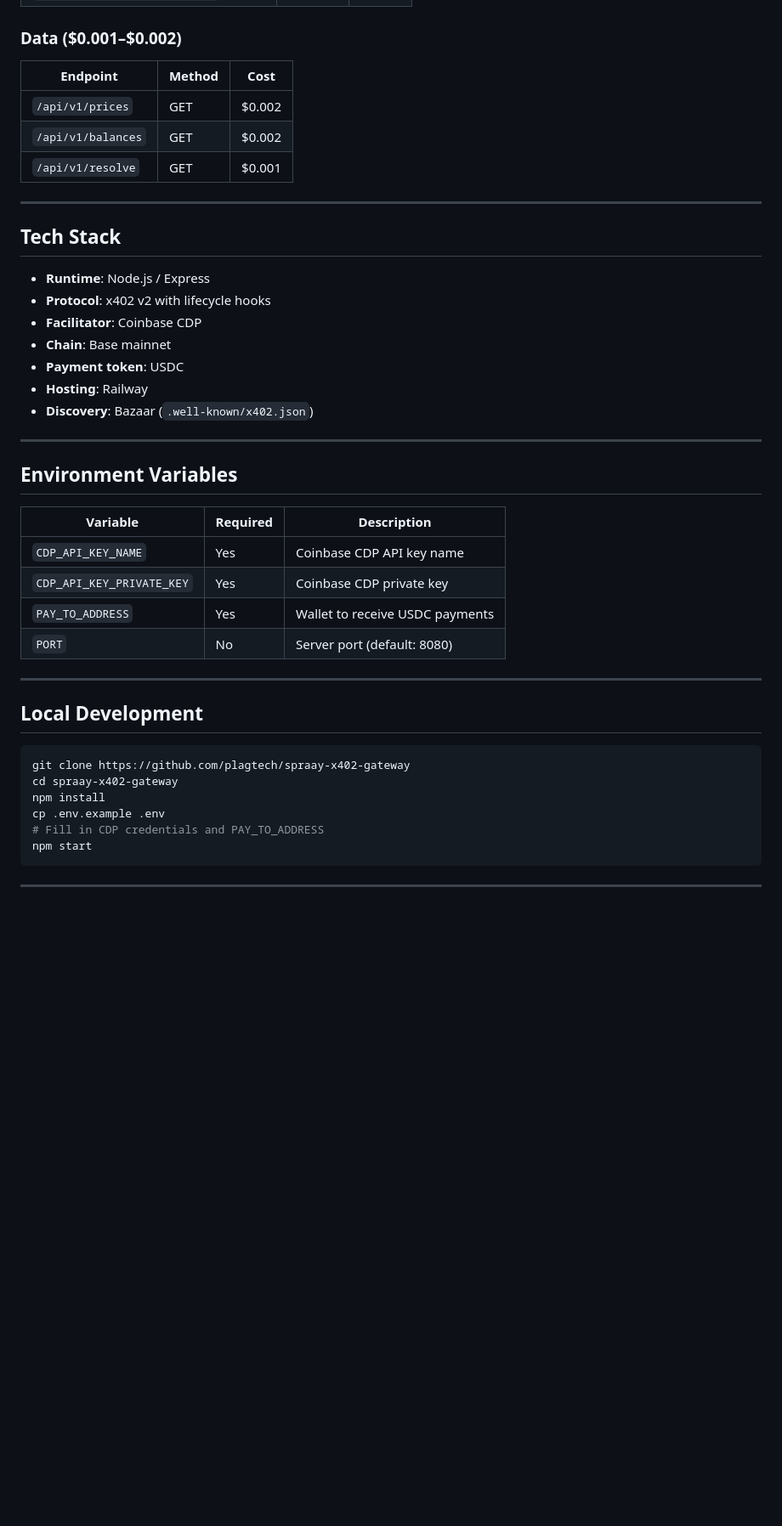
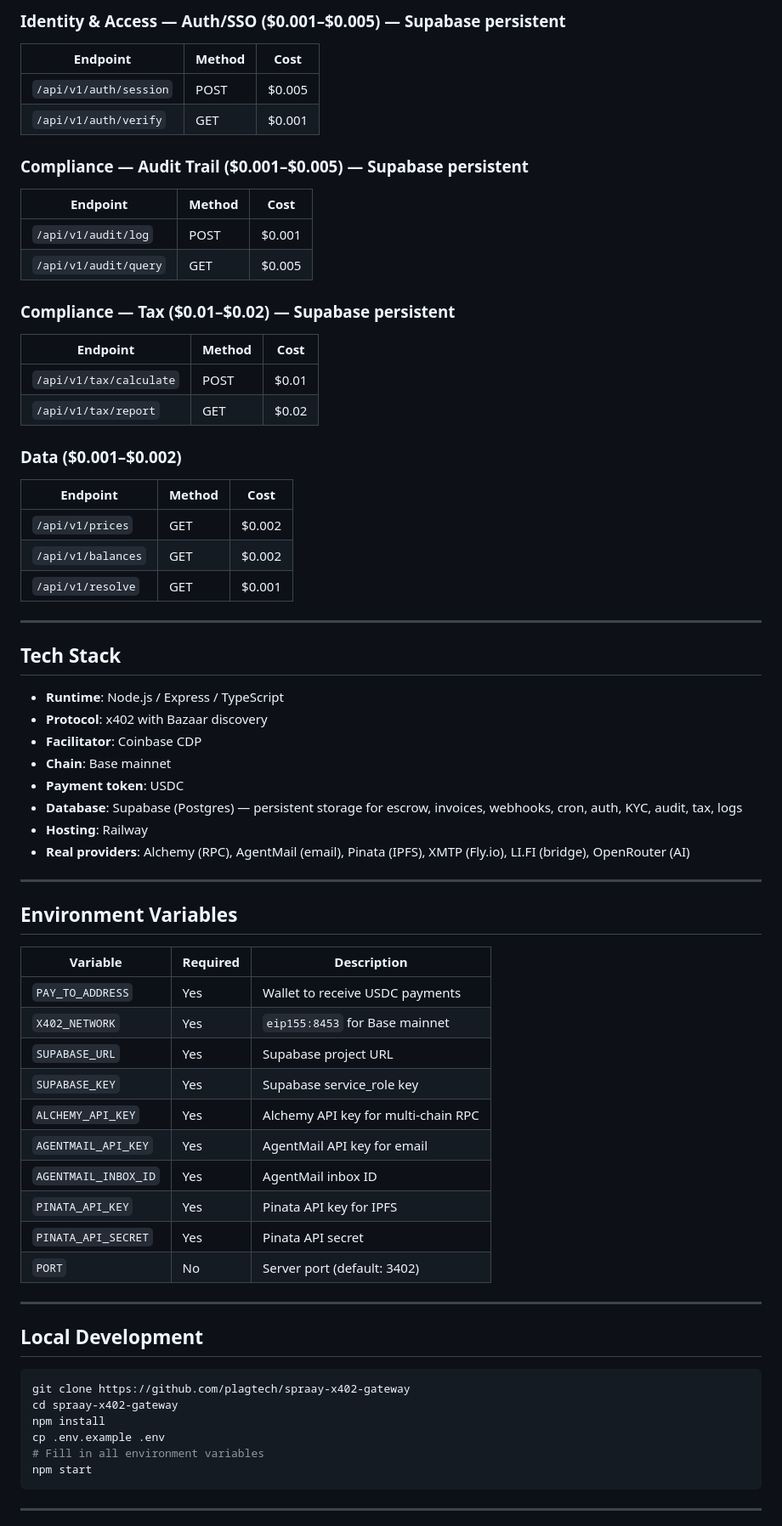
Before and after one commit to plagtech/spraay-x402-gateway, a Markdown page: README.md, the part around one of its changes. Shown at 85% size. Drawn GitHub-style; blank space fills up the shorter version.

````diff
--- a/README.md
+++ b/README.md
@@ -110,3 +165,21 @@ All payments settle on Base. Coinbase CDP handles facilitation. No API keys requ
+### Identity & Access — Auth/SSO ($0.001–$0.005) — Supabase persistent
+| Endpoint | Method | Cost |
+|----------|--------|------|
+| `/api/v1/auth/session` | POST | $0.005 |
+| `/api/v1/auth/verify` | GET | $0.001 |
+
+### Compliance — Audit Trail ($0.001–$0.005) — Supabase persistent
+| Endpoint | Method | Cost |
+|----------|--------|------|
+| `/api/v1/audit/log` | POST | $0.001 |
+| `/api/v1/audit/query` | GET | $0.005 |
+
+### Compliance — Tax ($0.01–$0.02) — Supabase persistent
+| Endpoint | Method | Cost |
+|----------|--------|------|
+| `/api/v1/tax/calculate` | POST | $0.01 |
+| `/api/v1/tax/report` | GET | $0.02 |
+
 ### Data ($0.001–$0.002)
 | Endpoint | Method | Cost |
 |----------|--------|------|
@@ -118,13 +191,14 @@ All payments settle on Base. Coinbase CDP handles facilitation. No API keys requ
 
 ## Tech Stack
 
-- **Runtime**: Node.js / Express
-- **Protocol**: x402 v2 with lifecycle hooks
+- **Runtime**: Node.js / Express / TypeScript
+- **Protocol**: x402 with Bazaar discovery
 - **Facilitator**: Coinbase CDP
 - **Chain**: Base mainnet
 - **Payment token**: USDC
+- **Database**: Supabase (Postgres) — persistent storage for escrow, invoices, webhooks, cron, auth, KYC, audit, tax, logs
 - **Hosting**: Railway
-- **Discovery**: Bazaar (`.well-known/x402.json`)
+- **Real providers**: Alchemy (RPC), AgentMail (email), Pinata (IPFS), XMTP (Fly.io), LI.FI (bridge), OpenRouter (AI)
 
 ---
 
@@ -132,10 +206,16 @@ All payments settle on Base. Coinbase CDP handles facilitation. No API keys requ
 
 | Variable | Required | Description |
 |----------|----------|-------------|
-| `CDP_API_KEY_NAME` | Yes | Coinbase CDP API key name |
-| `CDP_API_KEY_PRIVATE_KEY` | Yes | Coinbase CDP private key |
 | `PAY_TO_ADDRESS` | Yes | Wallet to receive USDC payments |
-| `PORT` | No | Server port (default: 8080) |
+| `X402_NETWORK` | Yes | `eip155:8453` for Base mainnet |
+| `SUPABASE_URL` | Yes | Supabase project URL |
+| `SUPABASE_KEY` | Yes | Supabase service_role key |
+| `ALCHEMY_API_KEY` | Yes | Alchemy API key for multi-chain RPC |
+| `AGENTMAIL_API_KEY` | Yes | AgentMail API key for email |
+| `AGENTMAIL_INBOX_ID` | Yes | AgentMail inbox ID |
+| `PINATA_API_KEY` | Yes | Pinata API key for IPFS |
+| `PINATA_API_SECRET` | Yes | Pinata API secret |
+| `PORT` | No | Server port (default: 3402) |
 
 ---
 
@@ -146,7 +226,7 @@ git clone https://github.com/plagtech/spraay-x402-gateway
 cd spraay-x402-gateway
 npm install
 cp .env.example .env
-# Fill in CDP credentials and PAY_TO_ADDRESS
+# Fill in all environment variables
 npm start
 ```
 
````
Also changed, not shown: other parts of README.md (+68 -12 lines).
